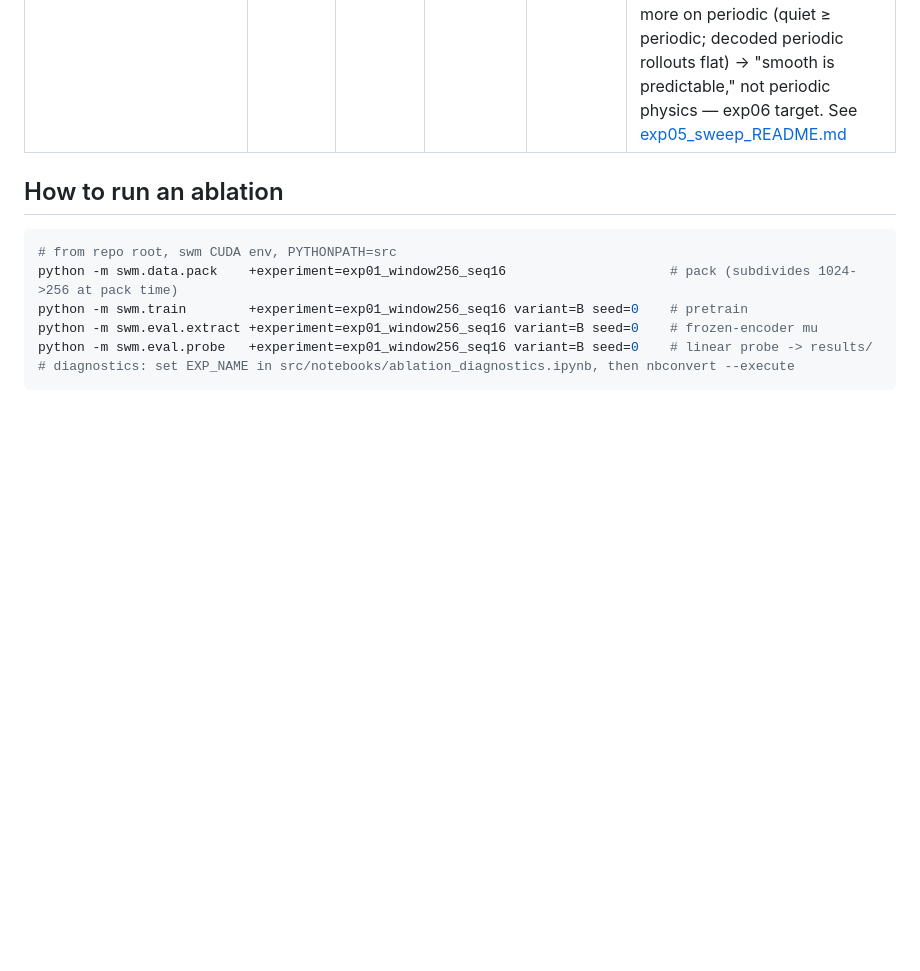
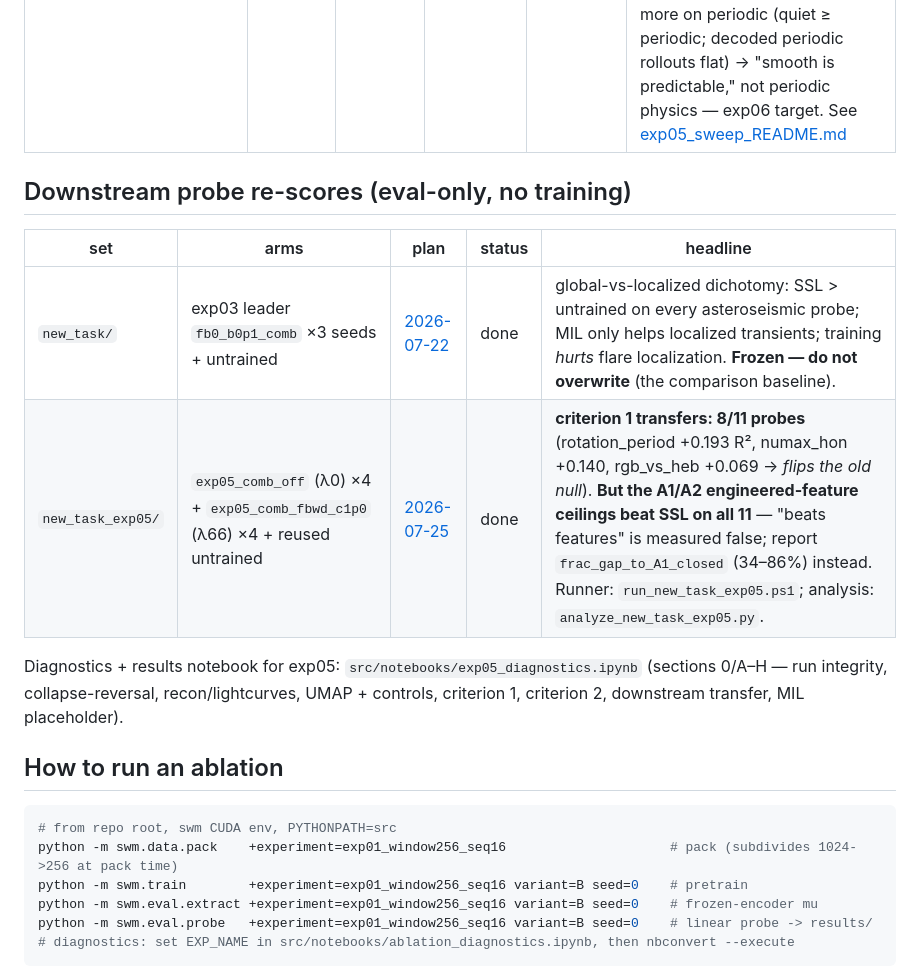
Before and after one commit to BrightonLiu-zZ/Stellar-World-Model, a Markdown page: experiments/README.md, the part around the change. GitHub-like rendering; blank space fills up the shorter version.

Commit message:
add downstream probe re-score rows to the experiments index

````diff
--- a/experiments/README.md
+++ b/experiments/README.md
@@ -14,6 +14,17 @@ An ablation is expressed as one Hydra experiment-group YAML in `src/swm/configs/
 | exp04\* 3-seed confirm + encoder axis + KL corner (39 runs) | 256 × 16 | B · seeds 0–2 | [2026-07-19](../docs/plans/2026-07-19-exp04-confirm-encoder-kl.md) | done | headline **splits**: winner's pulsating +0.055 was seed noise (+0.016 ± 0.034), **eb +0.066 ± 0.006 confirmed** and at the engineered-feature skyline (headroom closed); `fb0_b0p1_comb` = only all-task 3-seed confirm; `enc_whalf`/`enc_z32` eb ≈ +0.10; transit info_in_mu=True all seeds; KP+CP(217) star set highly separable (+0.12…+0.16 vs untrained). See [exp04_sweep_README.md](exp04_sweep_README.md) |
 | exp05\* dynamics axis: multistep rollout × λ (12 cells × 4 seeds = 48) | 256 × 16 | B · seeds 0–3 | [2026-07-22](../docs/plans/2026-07-22-exp05-dynamics-axis.md) | done | **criterion 1 MET**: dynamics-weighting > dynamics-off (rotation fwd+bwd **+0.049**, eb +0.029, transit fwd@λ130 +0.035, all >2·SE; pulsating null under comb, lpsd multistep +0.037) — first "SSL > untrained-off" win; **fwd+bwd best, higher λ better**; mechanism = **collapse-reversal** (comb 5→17–25 active dims). **criterion 2 PARTIAL**: rollout beats persistence on every class (all >1) but NOT more on periodic (quiet ≥ periodic; decoded periodic rollouts flat) → "smooth is predictable," not periodic physics — exp06 target. See [exp05_sweep_README.md](exp05_sweep_README.md) |
 
+## Downstream probe re-scores (eval-only, no training)
+
+| set | arms | plan | status | headline |
+|---|---|---|---|---|
+| `new_task/` | exp03 leader `fb0_b0p1_comb` ×3 seeds + untrained | [2026-07-22](../docs/plans/2026-07-22-task2-new-task-label-integration.md) | done | global-vs-localized dichotomy: SSL > untrained on every asteroseismic probe; MIL only helps localized transients; training *hurts* flare localization. **Frozen — do not overwrite** (the comparison baseline). |
+| `new_task_exp05/` | `exp05_comb_off` (λ0) ×4 + `exp05_comb_fbwd_c1p0` (λ66) ×4 + reused untrained | [2026-07-25](../docs/plans/2026-07-25-exp05-downstream-and-notebook.md) | done | **criterion 1 transfers: 8/11 probes** (rotation_period +0.193 R², numax_hon +0.140, rgb_vs_heb +0.069 → *flips the old null*). **But the A1/A2 engineered-feature ceilings beat SSL on all 11** — "beats features" is measured false; report `frac_gap_to_A1_closed` (34–86%) instead. Runner: `run_new_task_exp05.ps1`; analysis: `analyze_new_task_exp05.py`. |
+
+Diagnostics + results notebook for exp05: `src/notebooks/exp05_diagnostics.ipynb` (sections 0/A–H —
+run integrity, collapse-reversal, recon/lightcurves, UMAP + controls, criterion 1, criterion 2,
+downstream transfer, MIL placeholder).
+
 ## How to run an ablation
 
 ```bash
````
